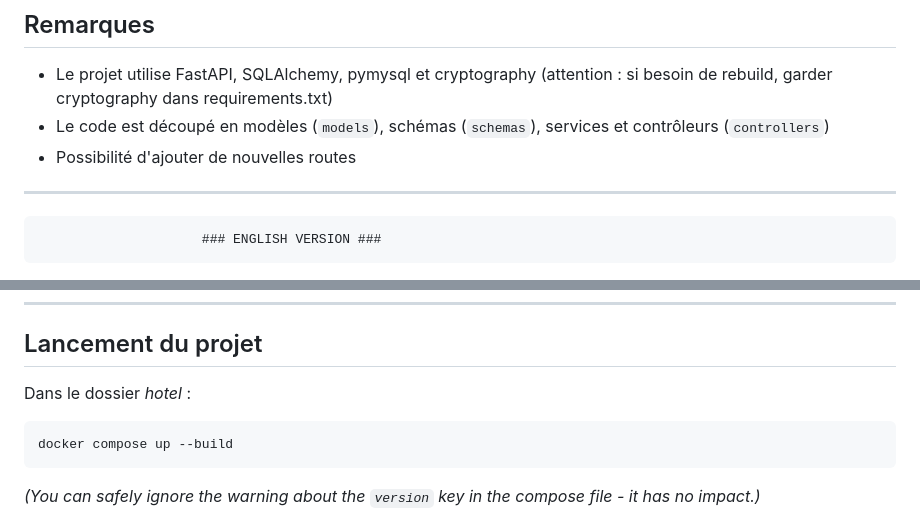
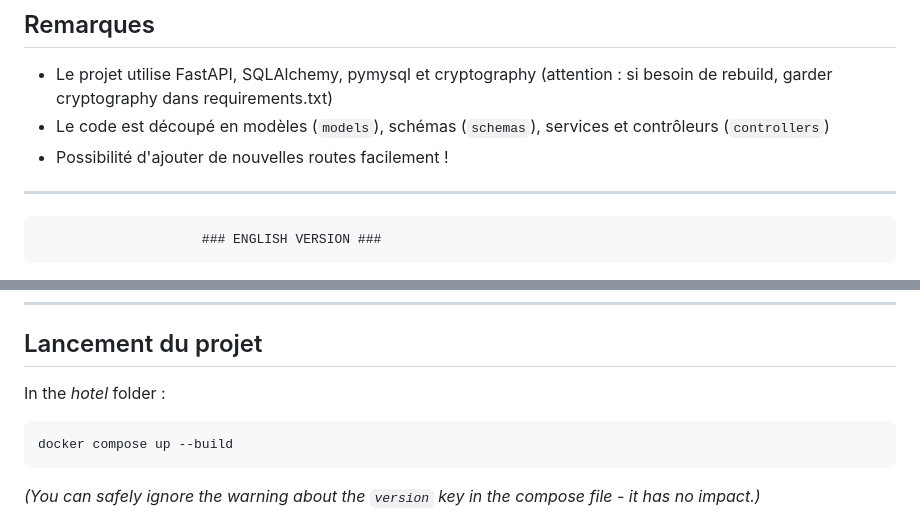
Before and after one commit to MarinoRICCARDIAuditeur/Hotel_room_management, a Markdown page: README.md, 2 parts joined by grey strips. GitHub-like rendering.

````diff
--- a/README.md
+++ b/README.md
@@ -89,7 +89,7 @@ Chaque endpoint est testable en direct via l'interface Swagger !
 ## Remarques
 - Le projet utilise FastAPI, SQLAlchemy, pymysql et cryptography (attention : si besoin de rebuild, garder cryptography dans requirements.txt)
 - Le code est découpé en modèles (`models`), schémas (`schemas`), services et contrôleurs (`controllers`)
-- Possibilité d'ajouter de nouvelles routes
+- Possibilité d'ajouter de nouvelles routes facilement !
 ---
 
 
@@ -115,7 +115,7 @@ All built with a containerized architecture using Docker.
 
 ## Lancement du projet
 
-Dans le dossier *hotel* :
+In the *hotel* folder :
 
 ```bash
 docker compose up --build
````
Also changed, not shown: other parts of README.md (+8 -8 lines).
